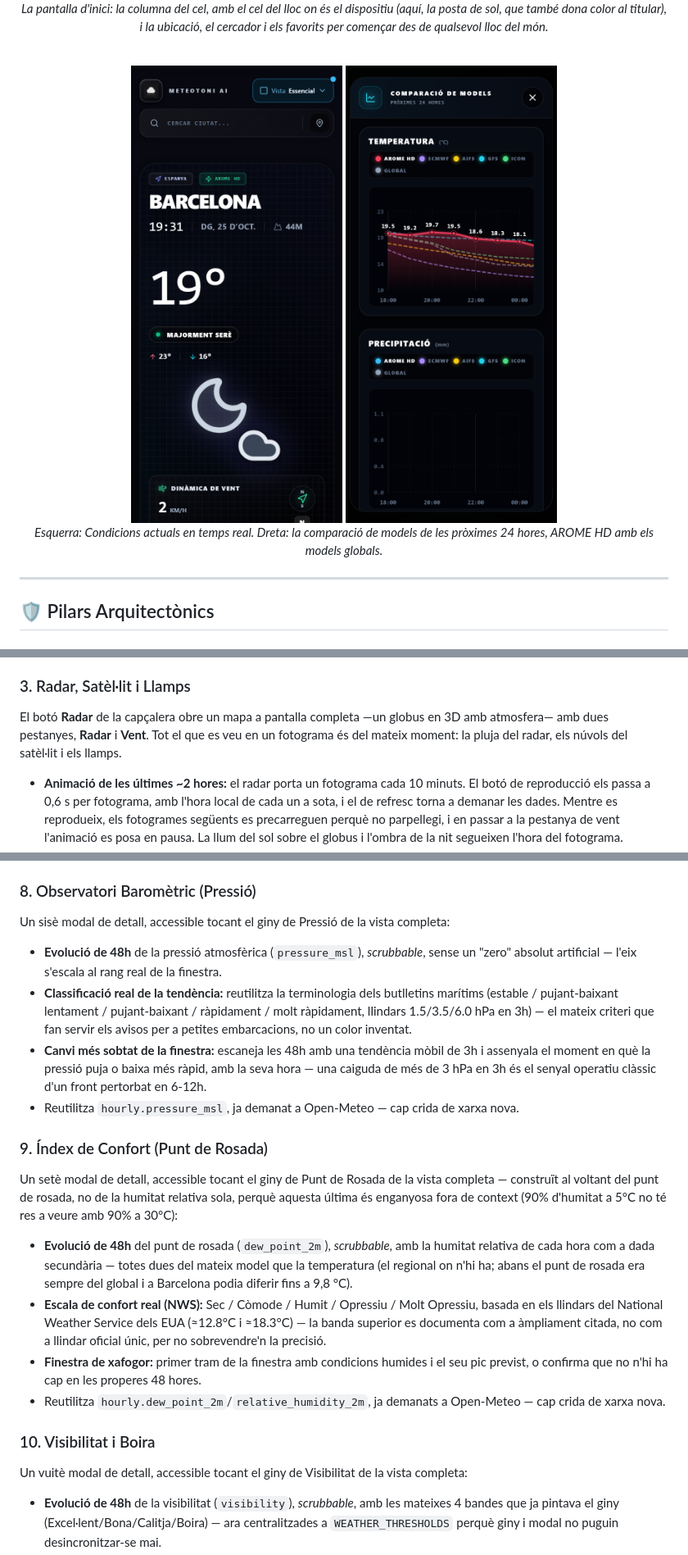
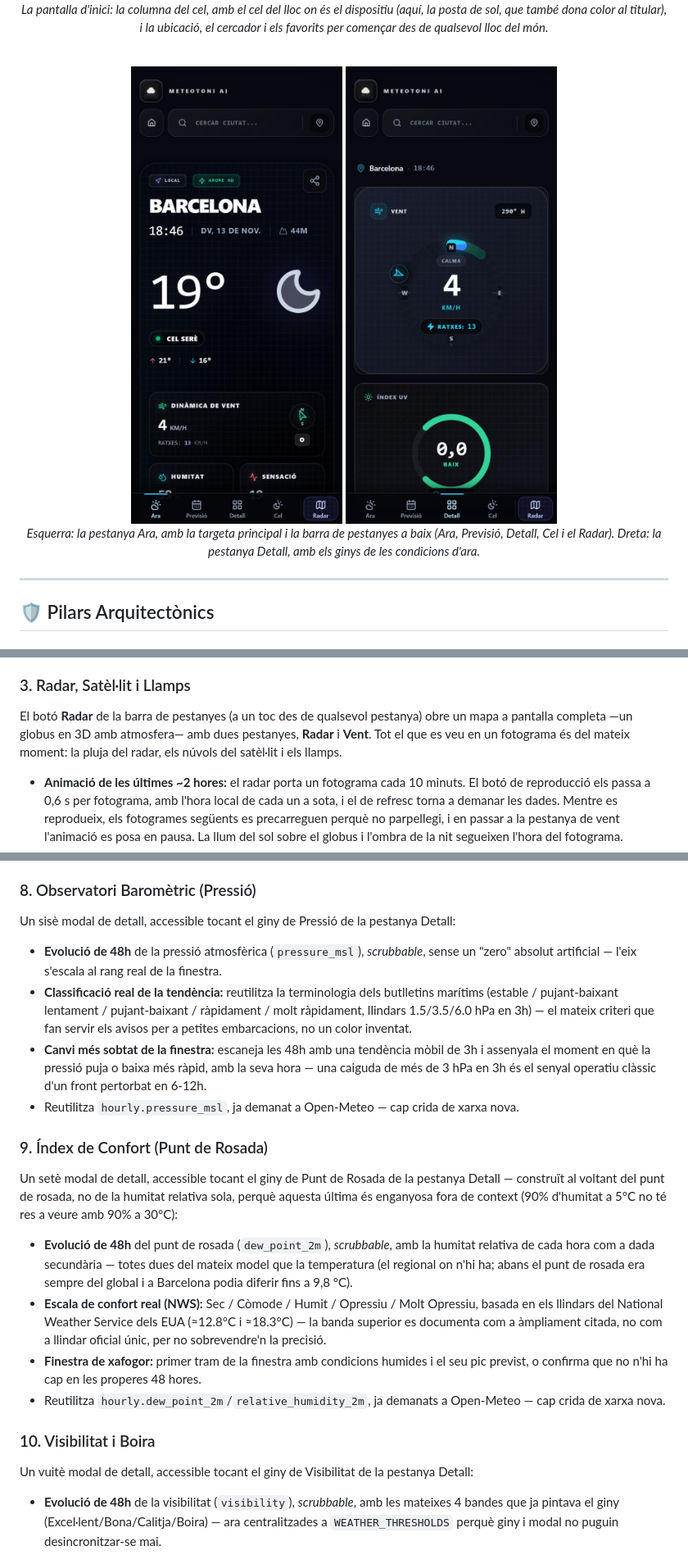
Before and after one commit to tonitapias/meteoai, a Markdown page: README.md, 3 parts joined by grey strips. Shown at 82% size. GitHub-like rendering; pictures changed too: public/screenshot-mobile-widgets.png, public/screenshot-mobile.png.

```diff
--- a/README.md
+++ b/README.md
@@ -40,6 +40,6 @@ MeteoToni AI és exclusivament una eina d'informació analítica. Proporciona da
 </div>
 <div align="center">
-  <p><em>Esquerra: Condicions actuals en temps real. Dreta: la comparació de models de les pròximes 24 hores, AROME HD amb els models globals.</em></p>
+  <p><em>Esquerra: la pestanya Ara, amb la targeta principal i la barra de pestanyes a baix (Ara, Previsió, Detall, Cel i el Radar). Dreta: la pestanya Detall, amb els ginys de les condicions d'ara.</em></p>
 </div>
 
 ---
@@ -81,7 +81,7 @@ Per reduir l'impacte dels microclimes, l'aplicació no confia en una sola font.
 </div>
 
 ### 3. Radar, Satèl·lit i Llamps
-El botó **Radar** de la capçalera obre un mapa a pantalla completa —un globus en 3D amb atmosfera— amb dues pestanyes, **Radar** i **Vent**. Tot el que es veu en un fotograma és del mateix moment: la pluja del radar, els núvols del satèl·lit i els llamps.
+El botó **Radar** de la barra de pestanyes (a un toc des de qualsevol pestanya) obre un mapa a pantalla completa —un globus en 3D amb atmosfera— amb dues pestanyes, **Radar** i **Vent**. Tot el que es veu en un fotograma és del mateix moment: la pluja del radar, els núvols del satèl·lit i els llamps.
 
 * **Animació de les últimes ~2 hores:** el radar porta un fotograma cada 10 minuts. El botó de reproducció els passa a 0,6 s per fotograma, amb l'hora local de cada un a sota, i el de refresc torna a demanar les dades. Mentre es reprodueix, els fotogrames següents es precarreguen perquè no parpellegi, i en passar a la pestanya de vent l'animació es posa en pausa. La llum del sol sobre el globus i l'ombra de la nit segueixen l'hora del fotograma.
 * **Una sola font de radar a cada moment:** LibreWXR, que arriba a més llocs del món (l'Àfrica, Rússia, el Canadà, els oceans). Si LibreWXR no respon o s'encalla al voltant del lloc —publica hores noves però la imatge no canvia: l'app compara la primera i l'última de les 2 hores amb les de RainViewer—, el mapa passa a RainViewer. Abans RainViewer anava per sobre de LibreWXR, i com que RainViewer ja només dona la seva paleta, es veien dues paletes i dues pluges diferents barrejades.
@@ -186,21 +186,21 @@ Un cinquè modal de detall, accessible tocant el giny d'Índex UV de la vista co
 * Reutilitza `hourly.uv_index`/`uv_index_clear_sky`, ja demanats a Open-Meteo — cap crida de xarxa nova.
 
 ### 8. Observatori Baromètric (Pressió)
-Un sisè modal de detall, accessible tocant el giny de Pressió de la vista completa:
+Un sisè modal de detall, accessible tocant el giny de Pressió de la pestanya Detall:
 * **Evolució de 48h** de la pressió atmosfèrica (`pressure_msl`), *scrubbable*, sense un "zero" absolut artificial — l'eix s'escala al rang real de la finestra.
 * **Classificació real de la tendència:** reutilitza la terminologia dels butlletins marítims (estable / pujant-baixant lentament / pujant-baixant / ràpidament / molt ràpidament, llindars 1.5/3.5/6.0 hPa en 3h) — el mateix criteri que fan servir els avisos per a petites embarcacions, no un color inventat.
 * **Canvi més sobtat de la finestra:** escaneja les 48h amb una tendència mòbil de 3h i assenyala el moment en què la pressió puja o baixa més ràpid, amb la seva hora — una caiguda de més de 3 hPa en 3h és el senyal operatiu clàssic d'un front pertorbat en 6-12h.
 * Reutilitza `hourly.pressure_msl`, ja demanat a Open-Meteo — cap crida de xarxa nova.
 
 ### 9. Índex de Confort (Punt de Rosada)
-Un setè modal de detall, accessible tocant el giny de Punt de Rosada de la vista completa — construït al voltant del punt de rosada, no de la humitat relativa sola, perquè aquesta última és enganyosa fora de context (90% d'humitat a 5°C no té res a veure amb 90% a 30°C):
+Un setè modal de detall, accessible tocant el giny de Punt de Rosada de la pestanya Detall — construït al voltant del punt de rosada, no de la humitat relativa sola, perquè aquesta última és enganyosa fora de context (90% d'humitat a 5°C no té res a veure amb 90% a 30°C):
 * **Evolució de 48h** del punt de rosada (`dew_point_2m`), *scrubbable*, amb la humitat relativa de cada hora com a dada secundària — totes dues del mateix model que la temperatura (el regional on n'hi ha; abans el punt de rosada era sempre del global i a Barcelona podia diferir fins a 9,8 °C).
 * **Escala de confort real (NWS):** Sec / Còmode / Humit / Opressiu / Molt Opressiu, basada en els llindars del National Weather Service dels EUA (≈12.8°C i ≈18.3°C) — la banda superior es documenta com a àmpliament citada, no com a llindar oficial únic, per no sobrevendre'n la precisió.
 * **Finestra de xafogor:** primer tram de la finestra amb condicions humides i el seu pic previst, o confirma que no n'hi ha cap en les properes 48 hores.
 * Reutilitza `hourly.dew_point_2m`/`relative_humidity_2m`, ja demanats a Open-Meteo — cap crida de xarxa nova.
 
 ### 10. Visibilitat i Boira
-Un vuitè modal de detall, accessible tocant el giny de Visibilitat de la vista completa:
+Un vuitè modal de detall, accessible tocant el giny de Visibilitat de la pestanya Detall:
 * **Evolució de 48h** de la visibilitat (`visibility`), *scrubbable*, amb les mateixes 4 bandes que ja pintava el giny (Excel·lent/Bona/Calitja/Boira) — ara centralitzades a `WEATHER_THRESHOLDS` perquè giny i modal no puguin desincronitzar-se mai.
 * **Avís de boira:** primer tram de la finestra amb visibilitat per sota del llindar de boira i el mínim previst, o confirma que no n'hi ha cap en les properes 48 hores.
 * **Boira gebradora:** la boira confirmada a T ≤ 0 °C és sempre gebradora (gotetes subrefredades que dipositen gebre i deixen gel a terra) i té icona pròpia: la boira amb un floc de neu a la cantonada. El llindar està verificat contra 24 mesos de METAR de 20 aeroports europeus i canaris (702.000 informes): per sobre de 0 °C no hi ha cap boira gebradora en 4.482 informes de boira, i a T ≤ −1 °C ho és entre el 94 i el 100 %.
```
Also changed, not shown: other parts of README.md (+16 -16 lines), 1 other file.
